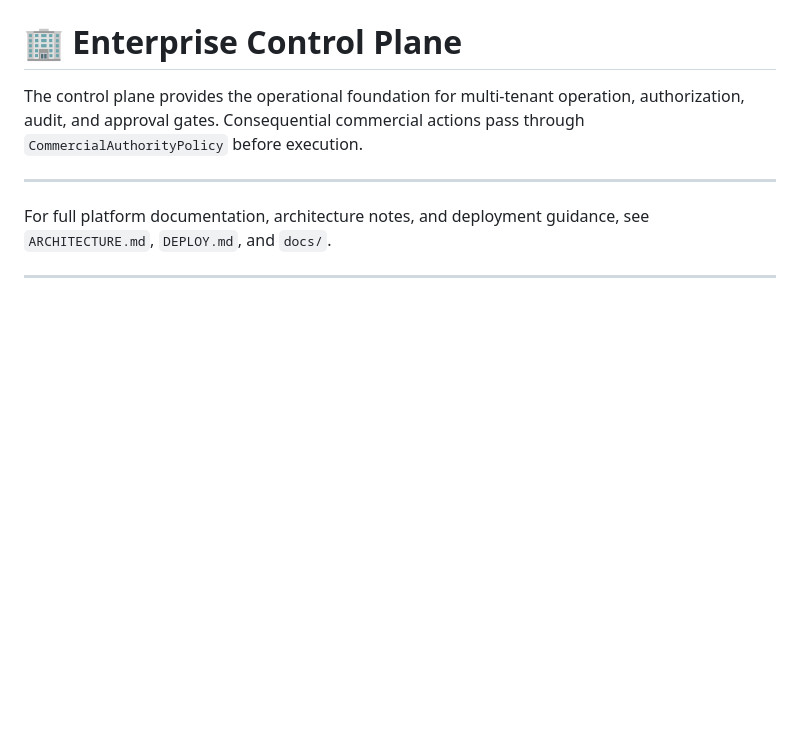
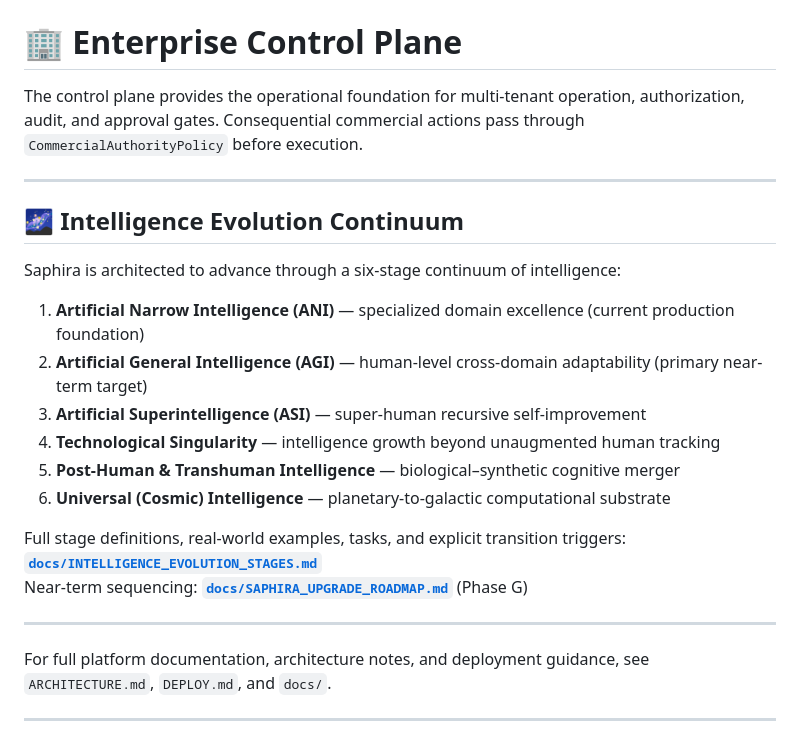
Before and after one commit to chichi-lyman/saphira-ai, a Markdown page: README.md, the part around the change. Drawn GitHub-style; blank space fills up the shorter version.

Commit message:
docs: reference Intelligence Evolution Stages continuum in README

```diff
--- a/README.md
+++ b/README.md
@@ -152,6 +152,22 @@ The control plane provides the operational foundation for multi-tenant operation
 
 ---
 
+## 🌌 Intelligence Evolution Continuum
+
+Saphira is architected to advance through a six-stage continuum of intelligence:
+
+1. **Artificial Narrow Intelligence (ANI)** — specialized domain excellence (current production foundation)
+2. **Artificial General Intelligence (AGI)** — human-level cross-domain adaptability (primary near-term target)
+3. **Artificial Superintelligence (ASI)** — super-human recursive self-improvement
+4. **Technological Singularity** — intelligence growth beyond unaugmented human tracking
+5. **Post-Human & Transhuman Intelligence** — biological–synthetic cognitive merger
+6. **Universal (Cosmic) Intelligence** — planetary-to-galactic computational substrate
+
+Full stage definitions, real-world examples, tasks, and explicit transition triggers: **[`docs/INTELLIGENCE_EVOLUTION_STAGES.md`](docs/INTELLIGENCE_EVOLUTION_STAGES.md)**
+Near-term sequencing: **[`docs/SAPHIRA_UPGRADE_ROADMAP.md`](docs/SAPHIRA_UPGRADE_ROADMAP.md)** (Phase G)
+
+---
+
 For full platform documentation, architecture notes, and deployment guidance, see `ARCHITECTURE.md`, `DEPLOY.md`, and `docs/`.
 
 ---
```
